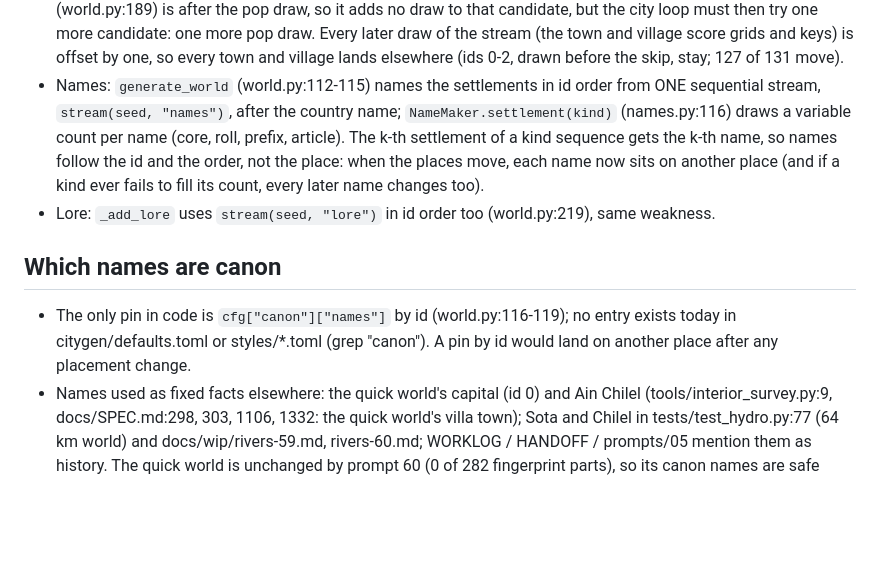
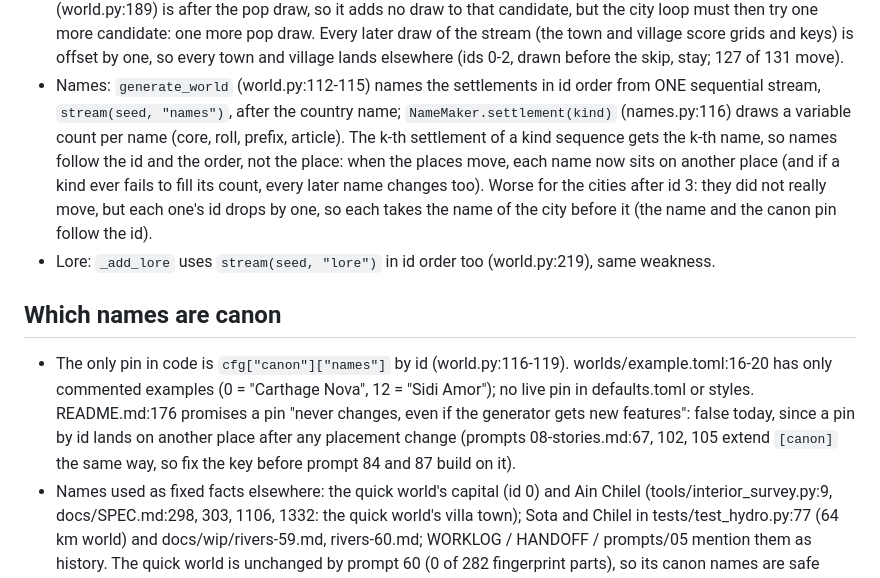
Before and after one commit to Mohamedalimabrouki/City, a Markdown page: docs/wip/canon-60.md, the part around the change. GitHub-like rendering; blank space fills up the shorter version.

Commit message:
WIP canon-60
Co-Authored-By: Claude Opus 5.5 <noreply@anthropic.com>

```diff
--- a/docs/wip/canon-60.md
+++ b/docs/wip/canon-60.md
@@ -14,13 +14,17 @@ Worktree /tmp/claude-501/canon-60 on wip/rivers-60 (d1c5be0). No code changed.
   `stream(seed, "names")`, after the country name; `NameMaker.settlement(kind)` (names.py:116) draws a
   variable count per name (core, roll, prefix, article). The k-th settlement of a kind sequence gets the k-th
   name, so names follow the id and the order, not the place: when the places move, each name now sits on
-  another place (and if a kind ever fails to fill its count, every later name changes too).
+  another place (and if a kind ever fails to fill its count, every later name changes too). Worse for the
+  cities after id 3: they did not really move, but each one's id drops by one, so each takes the name of the
+  city before it (the name and the canon pin follow the id).
 - Lore: `_add_lore` uses `stream(seed, "lore")` in id order too (world.py:219), same weakness.
 
 ## Which names are canon
-- The only pin in code is `cfg["canon"]["names"]` by id (world.py:116-119); no entry exists today in
-  citygen/defaults.toml or styles/*.toml (grep "canon"). A pin by id would land on another place after any
-  placement change.
+- The only pin in code is `cfg["canon"]["names"]` by id (world.py:116-119). worlds/example.toml:16-20 has
+  only commented examples (0 = "Carthage Nova", 12 = "Sidi Amor"); no live pin in defaults.toml or styles.
+  README.md:176 promises a pin "never changes, even if the generator gets new features": false today, since a
+  pin by id lands on another place after any placement change (prompts 08-stories.md:67, 102, 105 extend
+  `[canon]` the same way, so fix the key before prompt 84 and 87 build on it).
 - Names used as fixed facts elsewhere: the quick world's capital (id 0) and Ain Chilel (tools/interior_survey.py:9,
   docs/SPEC.md:298, 303, 1106, 1332: the quick world's villa town); Sota and Chilel in tests/test_hydro.py:77
   (64 km world) and docs/wip/rivers-59.md, rivers-60.md; WORKLOG / HANDOFF / prompts/05 mention them as history.
```
